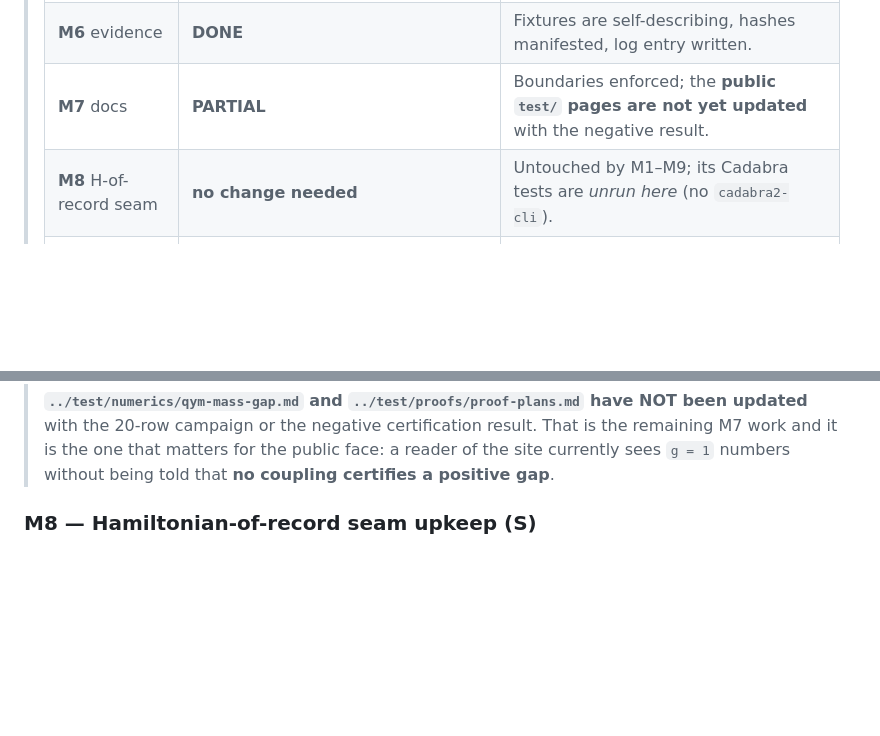
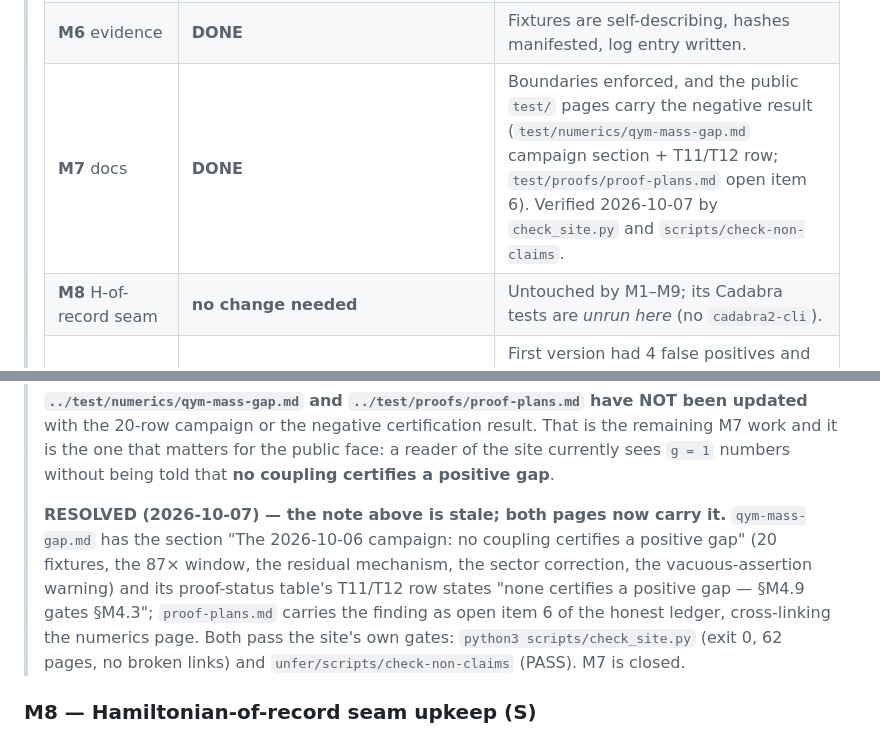
Before and after one commit to leonardopedro/unfer, a Markdown page: PLAN_MASS_GAP.md, 2 parts joined by grey strips. GitHub-like rendering; blank space fills up the shorter version.

Commit message:
docs(mass-gap): M7 -- the stale "public pages not updated" note is corrected
The M7 RESULT note said qym-mass-gap.md and proof-plans.md had not been
updated with the 20-row campaign. They carry it: the campaign section
(no coupling certifies a positive gap, the 87x window, the sector
correction), the T11/T12 status row, and proof-plans.md's open item 6.
Both pass check_site.py and scripts/check-non-claims, so the row moves
from PARTIAL to DONE with that evidence.

🤖 Generated with Codebuff
Co-Authored-By: Codebuff <noreply@codebuff.com>

```diff
--- a/PLAN_MASS_GAP.md
+++ b/PLAN_MASS_GAP.md
@@ -27,7 +27,7 @@
 > | **M4** suites | **DONE** | All 35 tests green in debug + release, runtimes measured and pinned in the seven suite headers; §4 ↔ test bijection machine-checked by `check-mass-gap-claims` in CI. |
 > | **M5** f64 complement | **DONE, 2 residual gaps** | 12 proptest properties + **15 Kani harnesses: 12 proven, 3 CBMC timeouts at 30 min** (SAT-hard monotonicity proofs, *not* counterexamples). The 4 first-run failures were a CBMC `__builtin_powi` model artifact — root-caused and fixed. |
 > | **M6** evidence | **DONE** | Fixtures are self-describing, hashes manifested, log entry written. |
-> | **M7** docs | **PARTIAL** | Boundaries enforced; the **public `test/` pages are not yet updated** with the negative result. |
+> | **M7** docs | **DONE** | Boundaries enforced, and the public `test/` pages carry the negative result (`test/numerics/qym-mass-gap.md` campaign section + T11/T12 row; `test/proofs/proof-plans.md` open item 6). Verified 2026-10-07 by `check_site.py` and `scripts/check-non-claims`. |
 > | **M8** H-of-record seam | **no change needed** | Untouched by M1–M9; its Cadabra tests are *unrun here* (no `cadabra2-cli`). |
 > | **M9** non-claims | **DONE** | First version had 4 false positives and was rewritten narrow. Now 0 FP over 70 docs, and catches a planted overclaim. |
 >
@@ -642,6 +642,16 @@ Owner: planner (docs).
 > That is the remaining M7 work and it is the one that matters for the public
 > face: a reader of the site currently sees `g = 1` numbers without being told that
 > **no coupling certifies a positive gap**.
+>
+> **RESOLVED (2026-10-07) — the note above is stale; both pages now carry it.**
+> `qym-mass-gap.md` has the section "The 2026-10-06 campaign: no coupling
+> certifies a positive gap" (20 fixtures, the 87× window, the residual
+> mechanism, the sector correction, the vacuous-assertion warning) and its
+> proof-status table's T11/T12 row states "none certifies a positive gap —
+> §M4.9 gates §M4.3"; `proof-plans.md` carries the finding as open item 6 of
+> the honest ledger, cross-linking the numerics page. Both pass the site's own
+> gates: `python3 scripts/check_site.py` (exit 0, 62 pages, no broken links)
+> and `unfer/scripts/check-non-claims` (PASS). M7 is closed.
 
 ### M8 — Hamiltonian-of-record seam upkeep (S)
 **Improves**: the S30 Cadabra2 coupling — the Hamiltonian of record must keep
```
